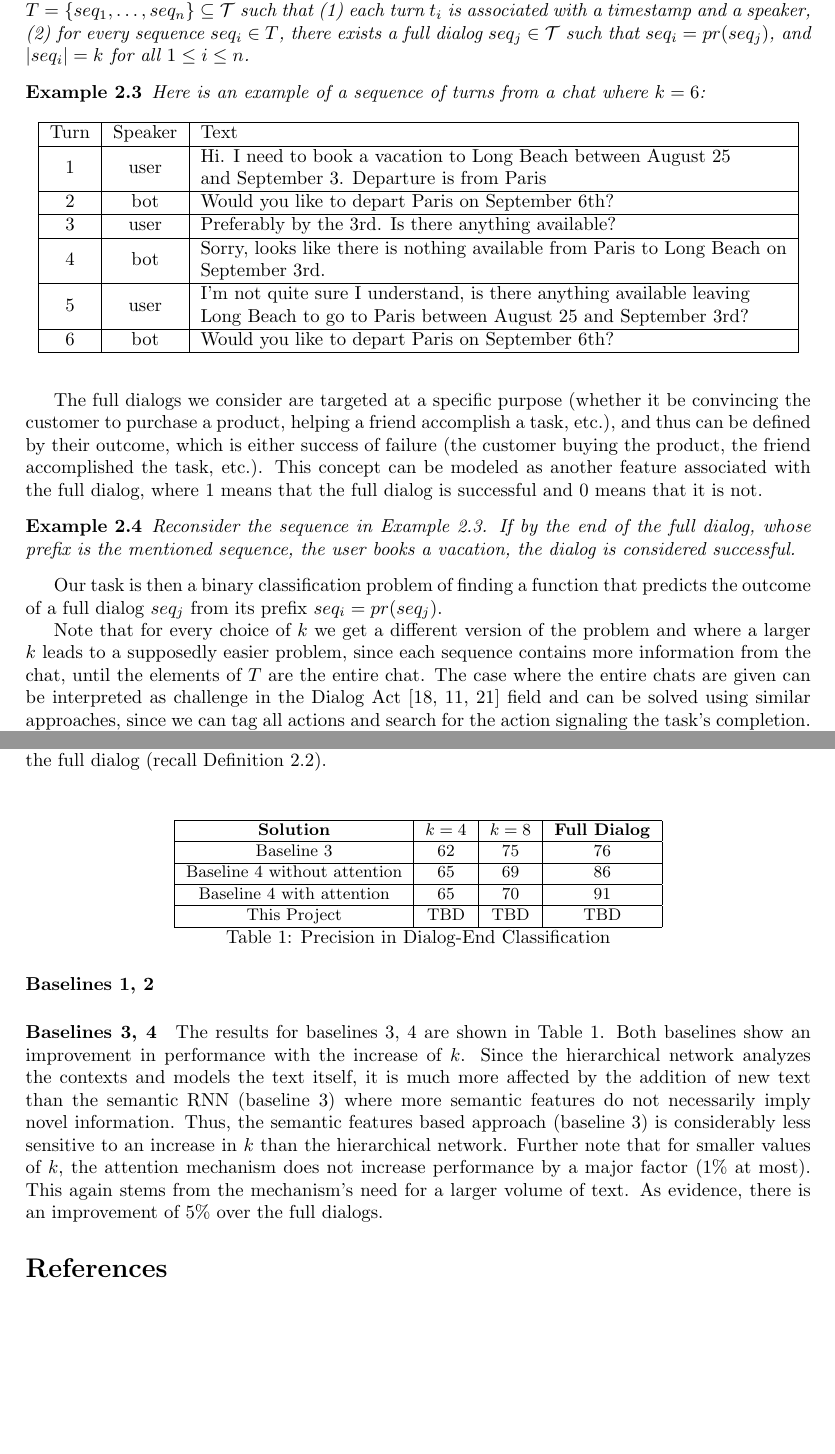
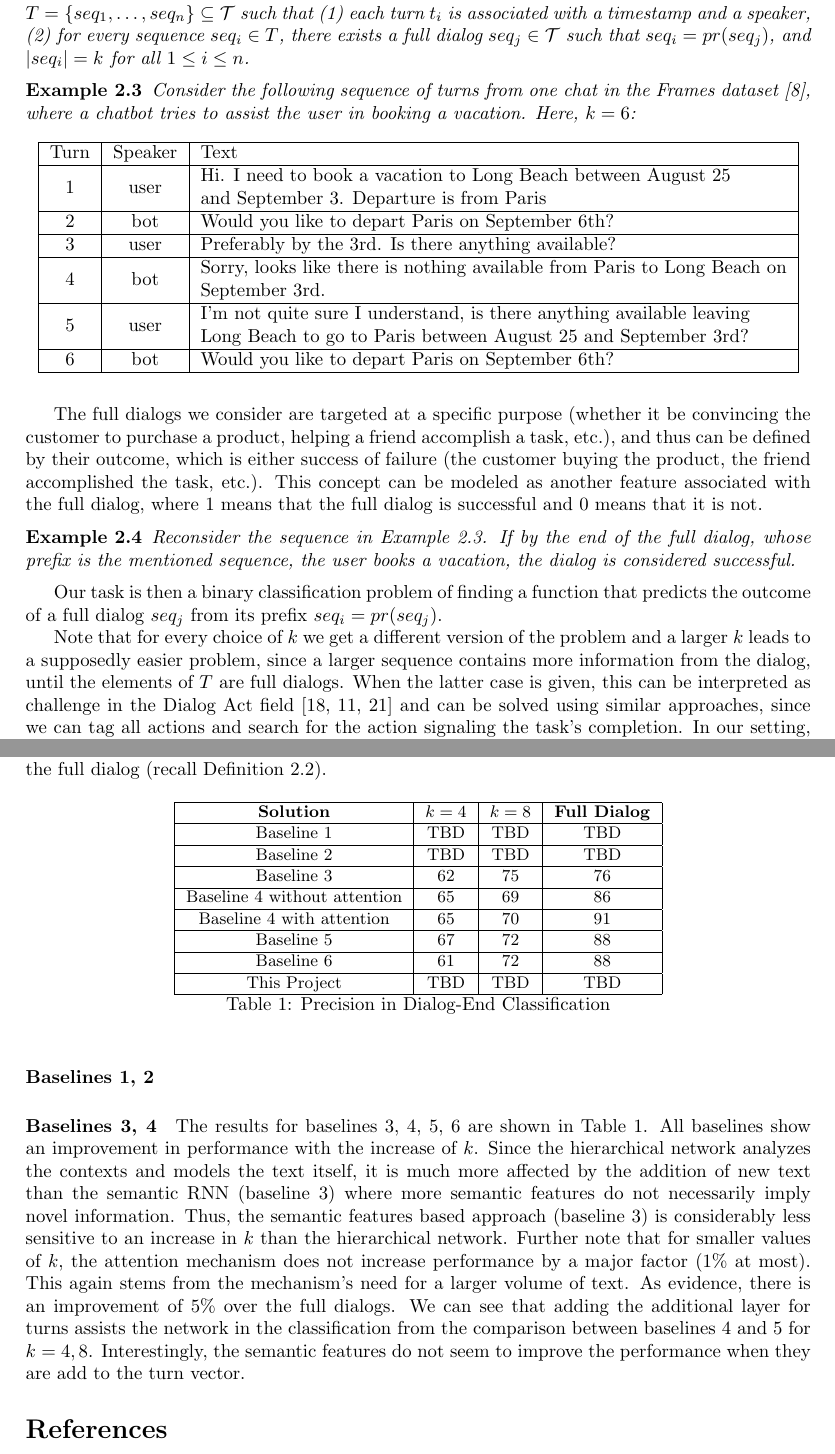
Before and after one commit to efratoio/NLPProj, a LaTeX document (documentation/main.tex, which reads documentation/experiments.tex, documentation/model.tex): two parts of pages 2 and 6 of 7, joined at a grey line, cut so that both start at the same text, the shorter picture padded with empty space. Compiled offline with pdfLaTeX.

Commit message:
changes to exp.

```diff
--- a/documentation/experiments.tex
+++ b/documentation/experiments.tex
@@ -59,29 +61,33 @@ we have evaluated the different baselines on the Frames
 dataset \cite{frames} and examined the two main components of our network separately
 and with the values $k=4$, $k=8$, and when the input is the full dialog (recall Definition \ref{def:target}).
 
-
+\begin{table*}[!htb]
+    \centering\small
+    \begin{tabular}{| c | c | c | c | l | l |}
+        \hline \textbf{Solution} & \textbf{$k=4$} & \textbf{$k=8$} & \textbf{Full Dialog} \\
+        \hline Baseline \ref{b:1} & TBD & TBD & TBD \\
+        \hline Baseline \ref{b:2} & TBD & TBD & TBD \\
+        \hline Baseline \ref{b:3} & 62 & 75 & 76 \\
+        \hline Baseline \ref{b:4} without attention  & 65 & 69 & 86 \\
+        \hline Baseline \ref{b:4} with attention  & 65 & 70 & 91 \\
+        \hline Baseline \ref{b:5} & 67 & 72 & 88 \\
+        \hline Baseline \ref{b:6} & 61 & 72 & 88 \\
+        \hline This Project & TBD & TBD & TBD \\
+        \hline
+    \end{tabular}
+    \caption{Precision in Dialog-End Classification}\label{tbl:resComps}
+\end{table*}
 
 
 \paragraph*{Baselines \ref{b:1}, \ref{b:2}}
 
 
 
-\begin{table*}[!htb]
-    \centering\small
-    \begin{tabular}{| c | c | c | c | l | l |}
-        \hline \textbf{Solution} & \textbf{$k=4$} & \textbf{$k=8$} & \textbf{Full Dialog} \\
-        \hline Baseline \ref{b:3} & 62 & 75 & 76 \\
-        \hline Baseline \ref{b:4} without attention  & 65 & 69 & 86 \\
-        \hline Baseline \ref{b:4} with attention  & 65 & 70 & 91 \\
-        \hline This Project & TBD & TBD & TBD \\
-        \hline
-    \end{tabular}
-    \caption{Precision in Dialog-End Classification}\label{tbl:resComps}
-\end{table*}
+
 
 \paragraph*{Baselines \ref{b:3}, \ref{b:4}}
-The results for baselines \ref{b:3}, \ref{b:4} are shown in Table \ref{tbl:resComps}.
-Both baselines show an improvement in performance with the increase of $k$.
+The results for baselines \ref{b:3}, \ref{b:4}, \ref{b:5}, \ref{b:6} are shown in Table \ref{tbl:resComps}.
+All baselines show an improvement in performance with the increase of $k$.
 Since the hierarchical network analyzes the contexts and models the text itself,
 it is much more affected by the addition of new text than the semantic RNN (baseline \ref{b:3}) where more semantic features
 do not necessarily imply novel information.
@@ -91,4 +97,8 @@ Further note that for smaller values of $k$, the attention mechanism
 does not increase performance by a major factor (1\% at most). This again stems from
 the mechanism's need for a larger volume of text. As evidence, there is
 an improvement of 5\% over the full dialogs.
+We can see that adding the additional layer for turns assists the network in the
+classification from the comparison between baselines \ref{b:4} and \ref{b:5} for $k=4,8$.
+Interestingly, the semantic features do not seem to improve the performance
+when they are add to the turn vector.
 % \amir{Amir and Efrat - complete}
--- a/documentation/model.tex
+++ b/documentation/model.tex
@@ -33,7 +33,7 @@ Given an integer $k$, an instance of dialog-end is a set of sequences of turns $
 \end{definition}
 
 \begin{example}\label{ex:seq}
-Here is an example of a sequence of turns from a chat where $k=6$:
+Consider the following sequence of turns from one chat in the Frames dataset \cite{frames}, where a chatbot tries to assist the user in booking a vacation. Here, $k=6$:
 \begin{table}[!htb]
 \centering
 \begin{tabular}{| c | c | l |}
@@ -77,12 +77,11 @@ problem of finding a function that predicts the outcome
 of a full dialog $seq_j$ from its prefix $seq_i = pr(seq_j)$.
 
 Note that for every choice of $k$ we get a different
-version of the problem and where a larger $k$ leads
-to a supposedly easier problem, since each sequence contains
-more information from the chat, until the elements of $T$
-are the entire chat. The case where the entire chats are
-given can be interpreted as challenge in the Dialog Act \cite{cs-CL-0006023,DBLP:conf/icassp/JiB05,DBLP:conf/coling/WermterL96}
-field and can be solved using similar approaches, since we
+version of the problem and a larger $k$ leads
+to a supposedly easier problem, since a larger sequence contains
+more information from the dialog, until the elements of $T$
+are full dialogs. When the latter case is
+given, this can be interpreted as challenge in the Dialog Act field \cite{cs-CL-0006023,DBLP:conf/icassp/JiB05,DBLP:conf/coling/WermterL96} and can be solved using similar approaches, since we
 can tag all actions and search for the action signaling the task's completion.
 In our setting, however, we assume that $k$ is smaller than the dialog
 length, thus presenting a different challenge, requiring a somewhat different approach.
```
Also changed, not shown: documentation/experiments.tex (6 more changed lines).
